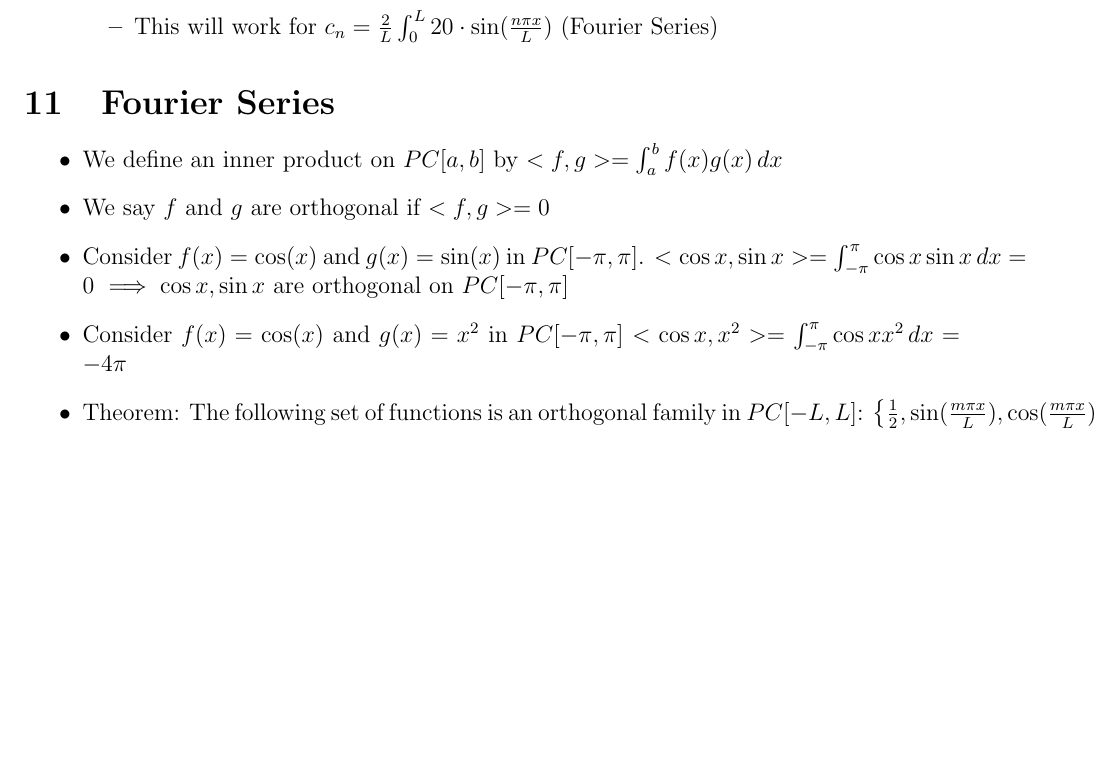
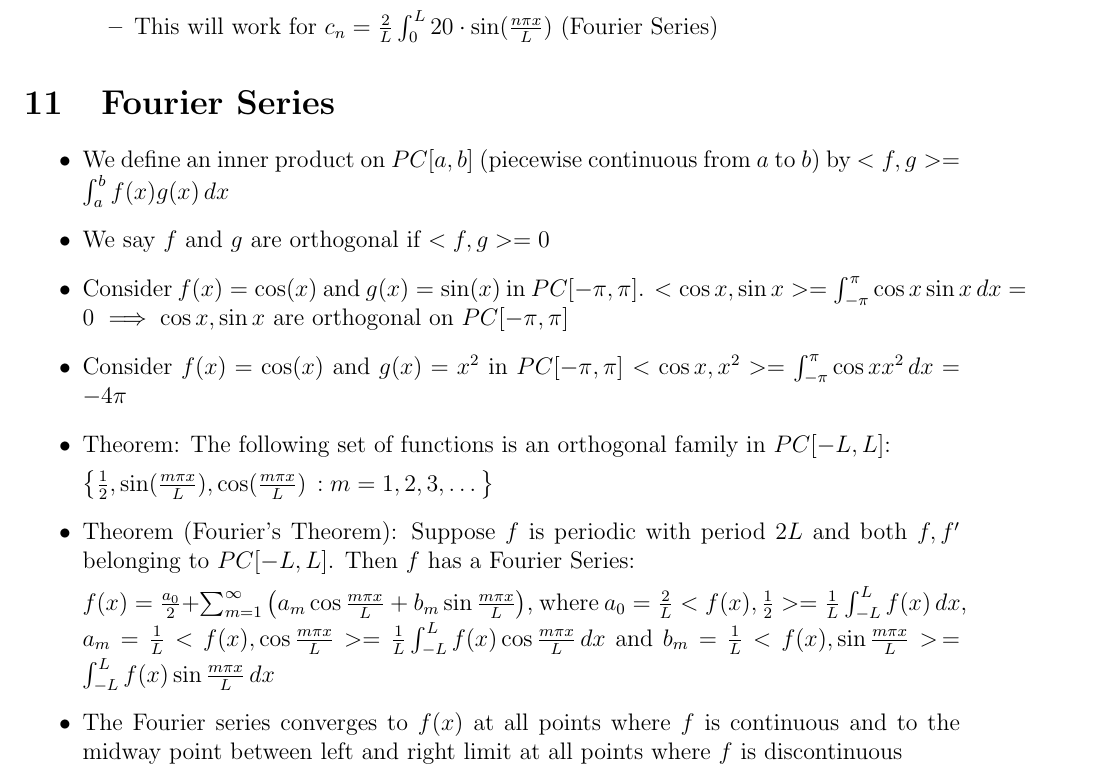
Before and after one commit to ahmadkaleem123/MAT292-Notes, a LaTeX document (notes.tex): part of page 8 of 8, cut so that both start at the same text, the shorter picture padded with empty space. Compiled offline with pdfLaTeX.

Commit message:
course is done!

```diff
--- a/notes.tex
+++ b/notes.tex
@@ -233,11 +233,17 @@ Every solution of the non homogeneous problem can be written as a solution of th
 \section{Fourier Series}
 
 \begin{itemize}
-    \item We define an inner product on $PC[a, b]$ by $<f, g> = \int_a^{b} f(x)g(x) \, dx$
+    \item We define an inner product on $PC[a, b]$ (piecewise continuous from $a$ to $b$) by $<f, g> = \int_a^{b} f(x)g(x) \, dx$
     \item We say $f$ and $g$ are orthogonal if $<f,g> = 0$
     \item Consider $f(x)  =\cos(x)$ and $g(x) = \sin (x)$ in $PC[- \pi, \pi]$. $<\cos x, \sin x> = \int_{- \pi }^{\pi} \cos x \sin x \, dx = 0$ $\implies \cos x, \sin x$ are orthogonal on $PC [- \pi, \pi]$
     \item Consider $f(x) = \cos (x)$ and $g(x) = x^2$ in $PC[- \pi, \pi]$ $< \cos x, x^2 > = \int_{- \pi}^{\pi} \cos x x^2 \, dx = -4 \pi$
-    \item Theorem: The following set of functions is an orthogonal family in $PC[-L, L]$: $\left\{ \frac{1}{2}, \sin (\frac{m \pi x}{L}), \cos (\frac{m \pi x}{L}): m = 1, 2, 3, \dots \right\}$
+    \item Theorem: The following set of functions is an orthogonal family in $PC[-L, L]$:
+
+    $\left\{ \frac{1}{2}, \sin (\frac{m \pi x}{L}), \cos (\frac{m \pi x}{L}) \,: m = 1, 2, 3, \dots \right\}$
+    \item Theorem (Fourier's Theorem): Suppose $f$ is periodic with period $2L$ and both $f, f'$ belonging to $PC[-L, L]$. Then $f$ has a Fourier Series:
+
+    $f(x) = \frac{a_0}{2} + \sum_{m=1}^{\infty} \left( a_m \cos \frac{m \pi x}{L} + b_m \sin \frac{m \pi x}{L} \right)$, where $a_0 = \frac{2}{L} < f(x), \frac{1}{2} > = \frac{1}{L} \int_{-L}^{L} f(x) \, dx$, $a_m = \frac{1}{L} < f(x), \cos \frac{m \pi x}{L} > = \frac{1}{L} \int_{-L}^{L} f(x) \cos \frac{m \pi x}{L} \, dx$ and $b_m = \frac{1}{L} < f(x), \sin \frac{m \pi x}{L} > \, = \int_{-L}^{L} f(x) \sin \frac{m \pi x}{L} \, dx$
+    \item The Fourier series converges to $f(x)$ at all points where $f$ is continuous and to the midway point between left and right limit at all points where $f$ is discontinuous
 \end{itemize}
 
 
```
Also changed, not shown: notes.pdf.
